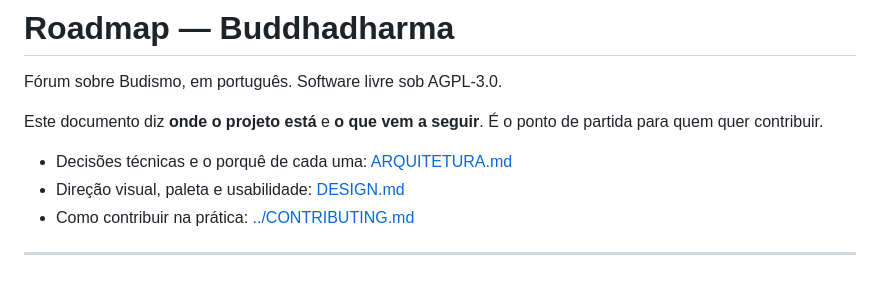
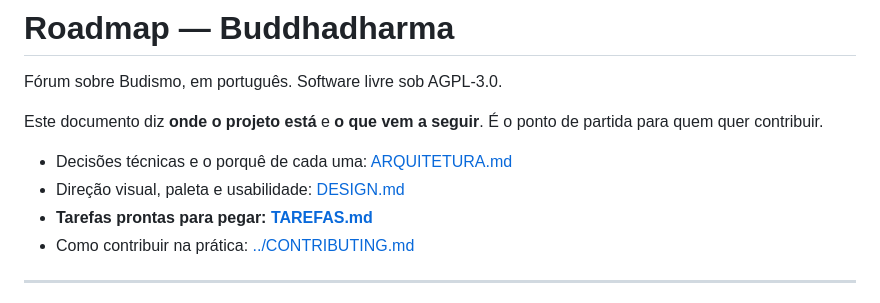
Before and after one commit to C-E-E-C/buddhadharma, a Markdown page: docs/ROADMAP.md, the part around the change. Drawn GitHub-style.

```diff
--- a/docs/ROADMAP.md
+++ b/docs/ROADMAP.md
@@ -6,6 +6,7 @@ Este documento diz **onde o projeto está** e **o que vem a seguir**. É o ponto
 
 - Decisões técnicas e o porquê de cada uma: [ARQUITETURA.md](ARQUITETURA.md)
 - Direção visual, paleta e usabilidade: [DESIGN.md](DESIGN.md)
+- **Tarefas prontas para pegar: [TAREFAS.md](TAREFAS.md)**
 - Como contribuir na prática: [../CONTRIBUTING.md](../CONTRIBUTING.md)
 
 ---
```
Also changed, not shown: README.md (+5 -4 lines), docs/TAREFAS.md (added, +570 -0 lines).
